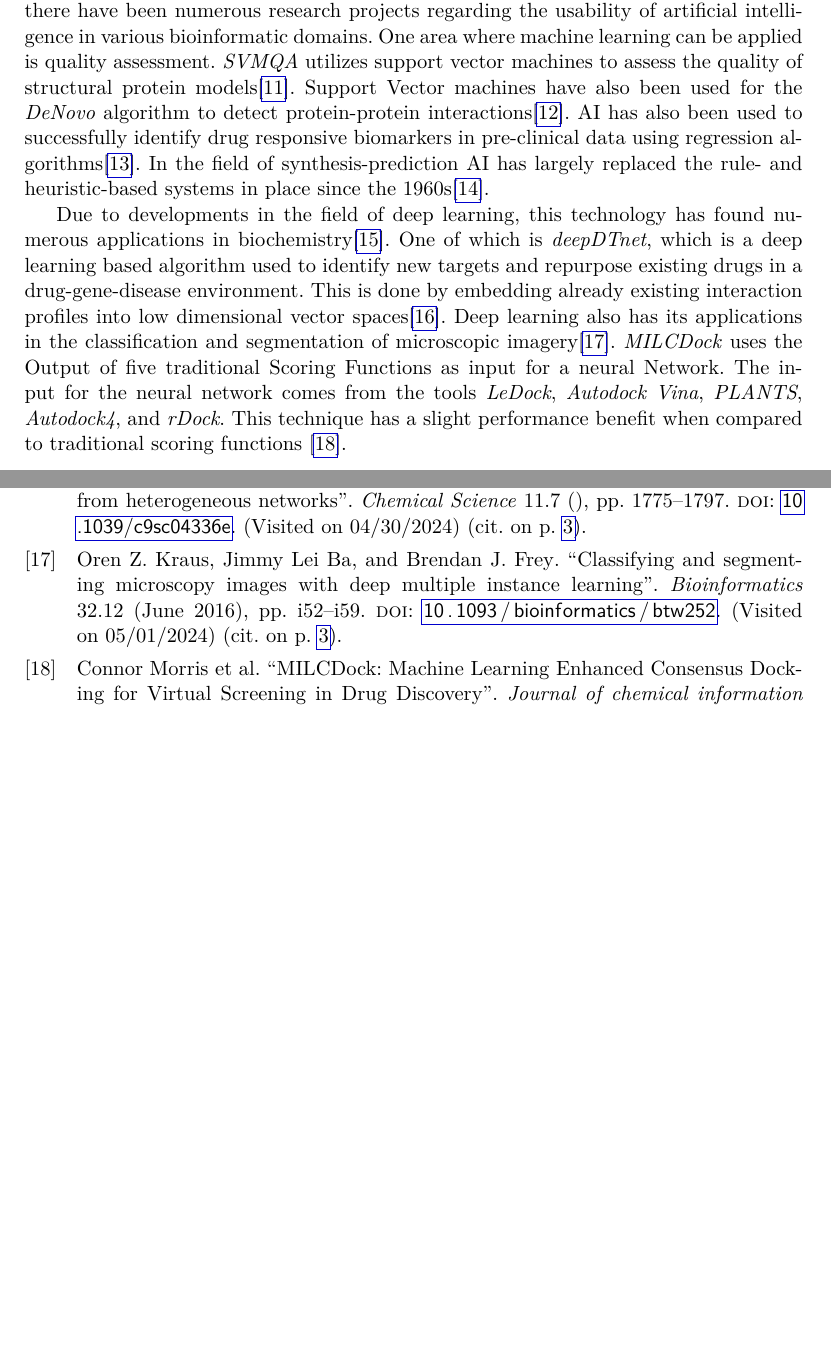
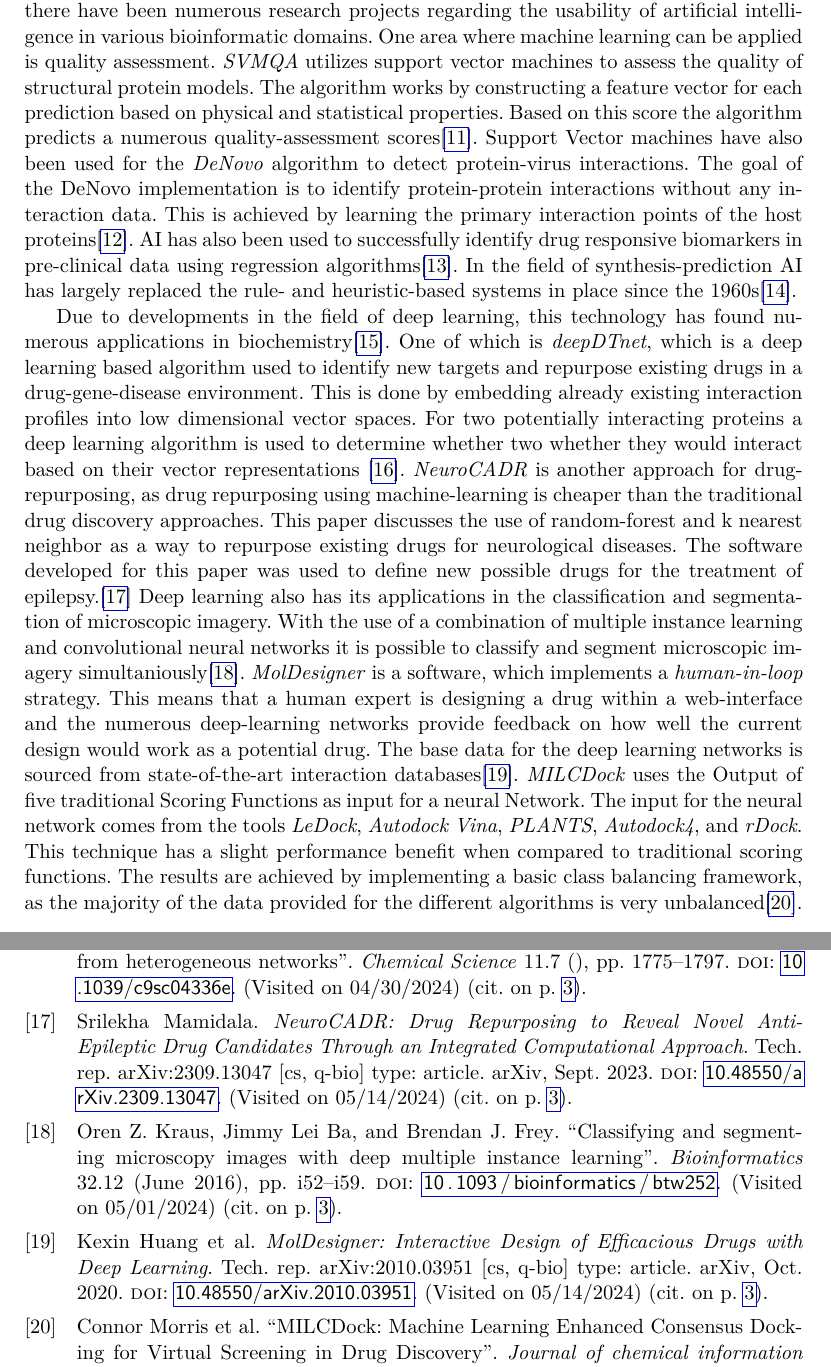
Before and after one commit to michabirklbauer/activity_prediction, a LaTeX thesis (docs/Thesis/main.tex, which reads docs/Thesis/chapters/introduction_sections/mlInDrugDesign.tex, docs/Thesis/references.bib): two parts of pages 13 and 45 of 48 before the commit and two parts of pages 13 and 46 of 49 after it, joined at a grey line, cut so that both start at the same text, the shorter picture padded with empty space. Compiled offline with pdfLaTeX.

Commit message:
sota finish ?

```diff
--- a/docs/Thesis/chapters/introduction_sections/mlInDrugDesign.tex
+++ b/docs/Thesis/chapters/introduction_sections/mlInDrugDesign.tex
@@ -5,15 +5,31 @@ Today there exist a multitude of machine learning approaches in the field of dru
 As a result of various AI breakthroughs in recent years there have been numerous research projects regarding the usability of artificial intelligence
 in various bioinformatic domains.
 One area where machine learning can be applied is quality assessment.
-\textit{SVMQA} utilizes support vector machines to assess the quality of structural protein models\cite{Manavalan2017}.
-Support Vector machines have also been used for the \textit{DeNovo} algorithm to detect protein-protein interactions\cite{Eid2016}.
+\textit{SVMQA} utilizes support vector machines to assess the quality of structural protein models.
+The algorithm works by constructing a feature vector for each prediction based on physical and statistical properties.
+Based on this score the algorithm predicts a numerous quality-assessment scores\cite{Manavalan2017}.
+Support Vector machines have also been used for the \textit{DeNovo} algorithm to detect protein-virus interactions.
+The goal of the DeNovo implementation is to identify protein-protein interactions without any interaction data.
+This is achieved by learning the primary interaction points of the host proteins\cite{Eid2016}.
 AI has also been used to successfully identify drug responsive biomarkers in pre-clinical data using regression algorithms\cite{Li2015}.
 In the field of synthesis-prediction AI has largely replaced the rule- and heuristic-based systems in place since the 1960s\cite{Johansson2019}.
 
 Due to developments in the field of deep learning, this technology has found numerous applications in biochemistry\cite{Chen2018}.
 One of which is \textit{deepDTnet}, which is a deep learning based algorithm used to identify new targets and repurpose existing drugs in a drug-gene-disease environment.
-This is done by embedding already existing interaction profiles into low dimensional vector spaces\cite{Zeng}.
-Deep learning also has its applications in the classification and segmentation of microscopic imagery\cite{Kraus2016}.
+This is done by embedding already existing interaction profiles into low dimensional vector spaces.
+For two potentially interacting proteins a deep learning algorithm is used to determine whether two whether they would interact based on their vector representations \cite{Zeng}.
+\textit{NeuroCADR} is another approach for drug-repurposing, as drug repurposing using machine-learning is cheaper than the traditional drug discovery approaches.
+This paper discusses the use of random-forest and k nearest neighbor as a way to repurpose existing drugs for neurological diseases.
+The software developed for this paper was used to define new possible drugs for the treatment of epilepsy.\cite[]{Mamidala2023}
+Deep learning also has its applications in the classification and segmentation of microscopic imagery.
+With the use of a combination of multiple instance learning and convolutional neural networks it is possible to classify and segment
+microscopic imagery simultaniously\cite{Kraus2016}.
+\textit{MolDesigner} is a software, which implements a \textit{human-in-loop} strategy. This means that a human expert is designing a drug within a web-interface and the
+numerous deep-learning networks provide feedback on how well the current design would work as a potential drug.
+The base data for the deep learning networks is sourced from state-of-the-art interaction databases\cite[]{Huang2020}.
 \textit{MILCDock} uses the Output of five traditional Scoring Functions as input for a neural Network.
 The input for the neural network comes from the tools \textit{LeDock}, \textit{Autodock Vina}, \textit{PLANTS},  \textit{Autodock4}, and \textit{rDock}.
-This technique has a slight performance benefit when compared to traditional scoring functions \cite[]{Morris2022}.
+This technique has a slight performance benefit when compared to traditional scoring functions.
+The results are achieved by implementing a basic class balancing framework, as the majority of the data provided for the different algorithms is
+very unbalanced\cite[]{Morris2022}.
+\newpage
--- a/docs/Thesis/references.bib
+++ b/docs/Thesis/references.bib
@@ -683,0 +688,3 @@
+  institution = {arXiv},
+  title       = {{MolDesigner}: {Interactive} {Design} of {Efficacious} {Drugs} with {Deep} {Learning}},
+  doi         = {10.48550/arXiv.2010.03951},
@@ -683,0 +705,3 @@
+  institution = {arXiv},
+  title       = {{NeuroCADR}: {Drug} {Repurposing} to {Reveal} {Novel} {Anti}-{Epileptic} {Drug} {Candidates} {Through} an {Integrated} {Computational} {Approach}},
+  doi         = {10.48550/arXiv.2309.13047},
@@ -684 +715,4 @@
+  shorttitle  = {{NeuroCADR}},
+}
+
 @Comment{jabref-meta: databaseType:biblatex;}
```
Also changed, not shown: docs/Thesis/main.bbl, docs/Thesis/main.pdf, docs/Thesis/references.bib (25 more changed lines), 15 other files.
